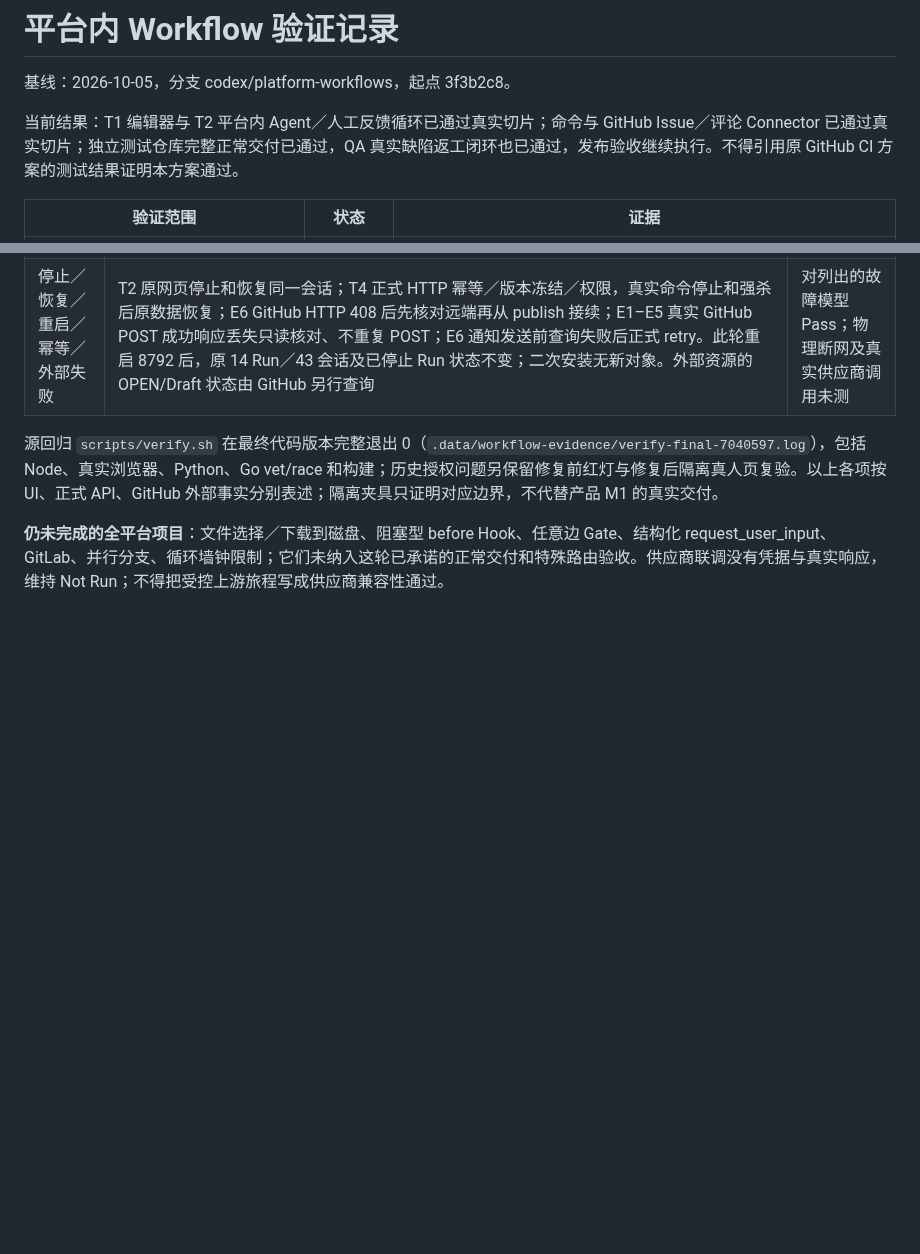
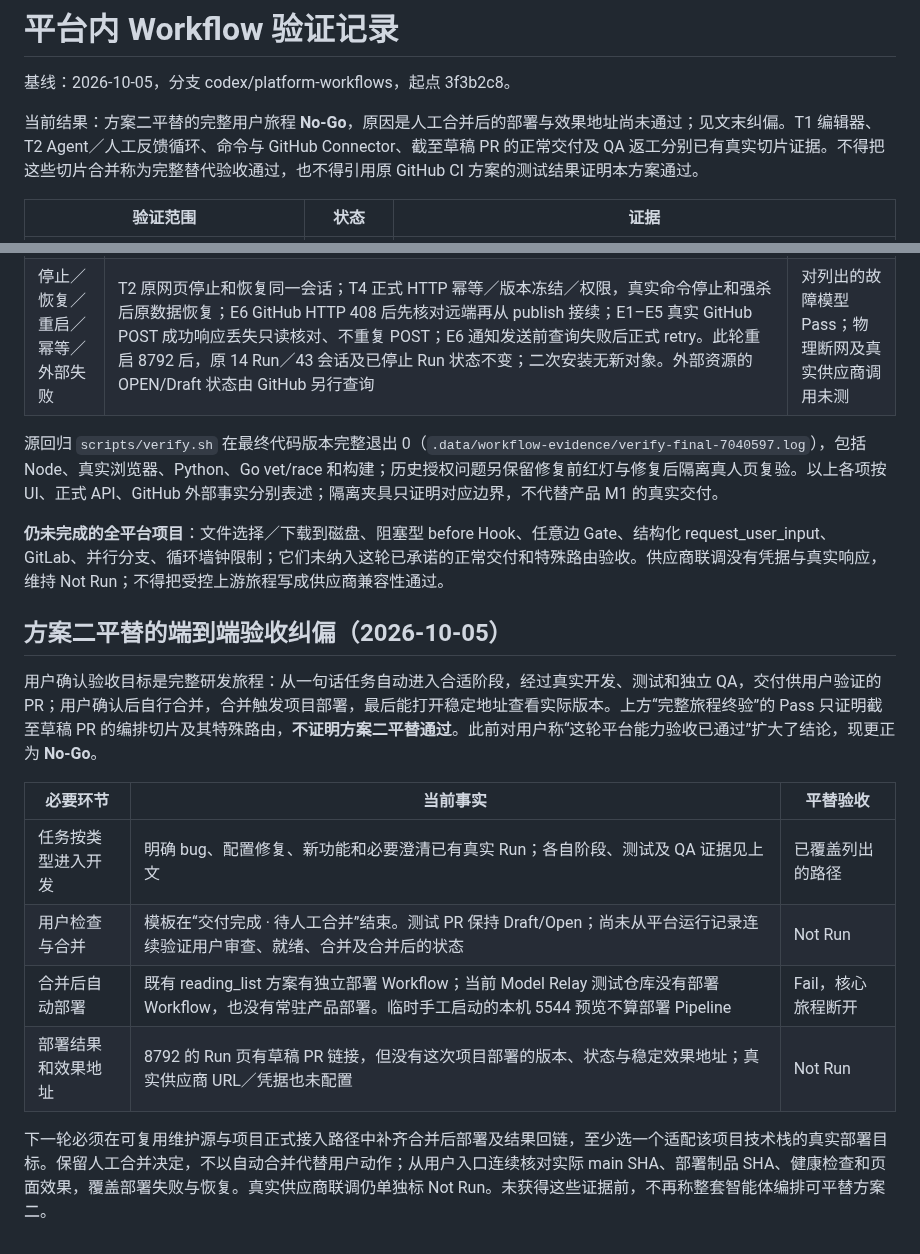
Before and after one commit to big91987/agent_platform, a Markdown page: docs/03-delivery/workflows-verification.md, 2 parts joined by grey strips. GitHub-like rendering; blank space fills up the shorter version.

Commit message:
Correct workflow parity acceptance to no-go

```diff
--- a/docs/03-delivery/workflows-verification.md
+++ b/docs/03-delivery/workflows-verification.md
@@ -2,7 +2,7 @@
 
 基线：2026-10-05，分支 codex/platform-workflows，起点 3f3b2c8。
 
-当前结果：T1 编辑器与 T2 平台内 Agent／人工反馈循环已通过真实切片；命令与 GitHub Issue／评论 Connector 已通过真实切片；独立测试仓库完整正常交付已通过，QA 真实缺陷返工闭环也已通过，发布验收继续执行。不得引用原 GitHub CI 方案的测试结果证明本方案通过。
+当前结果：方案二平替的完整用户旅程 **No-Go**，原因是人工合并后的部署与效果地址尚未通过；见文末纠偏。T1 编辑器、T2 Agent／人工反馈循环、命令与 GitHub Connector、截至草稿 PR 的正常交付及 QA 返工分别已有真实切片证据。不得把这些切片合并称为完整替代验收通过，也不得引用原 GitHub CI 方案的测试结果证明本方案通过。
 
 | 验证范围 | 状态 | 证据 |
 |---|---|---|
@@ -339,3 +339,16 @@ seq 14 QA 因原生模型 serverOverloaded 失败；从实际运行页填写继
 源回归 `scripts/verify.sh` 在最终代码版本完整退出 0（`.data/workflow-evidence/verify-final-7040597.log`），包括 Node、真实浏览器、Python、Go vet/race 和构建；历史授权问题另保留修复前红灯与修复后隔离真人页复验。以上各项按 UI、正式 API、GitHub 外部事实分别表述；隔离夹具只证明对应边界，不代替产品 M1 的真实交付。
 
 **仍未完成的全平台项目**：文件选择／下载到磁盘、阻塞型 before Hook、任意边 Gate、结构化 request_user_input、GitLab、并行分支、循环墙钟限制；它们未纳入这轮已承诺的正常交付和特殊路由验收。供应商联调没有凭据与真实响应，维持 Not Run；不得把受控上游旅程写成供应商兼容性通过。
+
+## 方案二平替的端到端验收纠偏（2026-10-05）
+
+用户确认验收目标是完整研发旅程：从一句话任务自动进入合适阶段，经过真实开发、测试和独立 QA，交付供用户验证的 PR；用户确认后自行合并，合并触发项目部署，最后能打开稳定地址查看实际版本。上方“完整旅程终验”的 Pass 只证明截至草稿 PR 的编排切片及其特殊路由，**不证明方案二平替通过**。此前对用户称“这轮平台能力验收已通过”扩大了结论，现更正为 **No-Go**。
+
+| 必要环节 | 当前事实 | 平替验收 |
+|---|---|---|
+| 任务按类型进入开发 | 明确 bug、配置修复、新功能和必要澄清已有真实 Run；各自阶段、测试及 QA 证据见上文 | 已覆盖列出的路径 |
+| 用户检查与合并 | 模板在“交付完成 · 待人工合并”结束。测试 PR 保持 Draft/Open；尚未从平台运行记录连续验证用户审查、就绪、合并及合并后的状态 | Not Run |
+| 合并后自动部署 | 既有 reading_list 方案有独立部署 Workflow；当前 Model Relay 测试仓库没有部署 Workflow，也没有常驻产品部署。临时手工启动的本机 5544 预览不算部署 Pipeline | Fail，核心旅程断开 |
+| 部署结果和效果地址 | 8792 的 Run 页有草稿 PR 链接，但没有这次项目部署的版本、状态与稳定效果地址；真实供应商 URL／凭据也未配置 | Not Run |
+
+下一轮必须在可复用维护源与项目正式接入路径中补齐合并后部署及结果回链，至少选一个适配该项目技术栈的真实部署目标。保留人工合并决定，不以自动合并代替用户动作；从用户入口连续核对实际 main SHA、部署制品 SHA、健康检查和页面效果，覆盖部署失败与恢复。真实供应商联调仍单独标 Not Run。未获得这些证据前，不再称整套智能体编排可平替方案二。
```
Also changed, not shown: docs/01-product/workflows.md (+7 -1 lines), docs/03-delivery/workflows-plan.md (+10 -0 lines).
